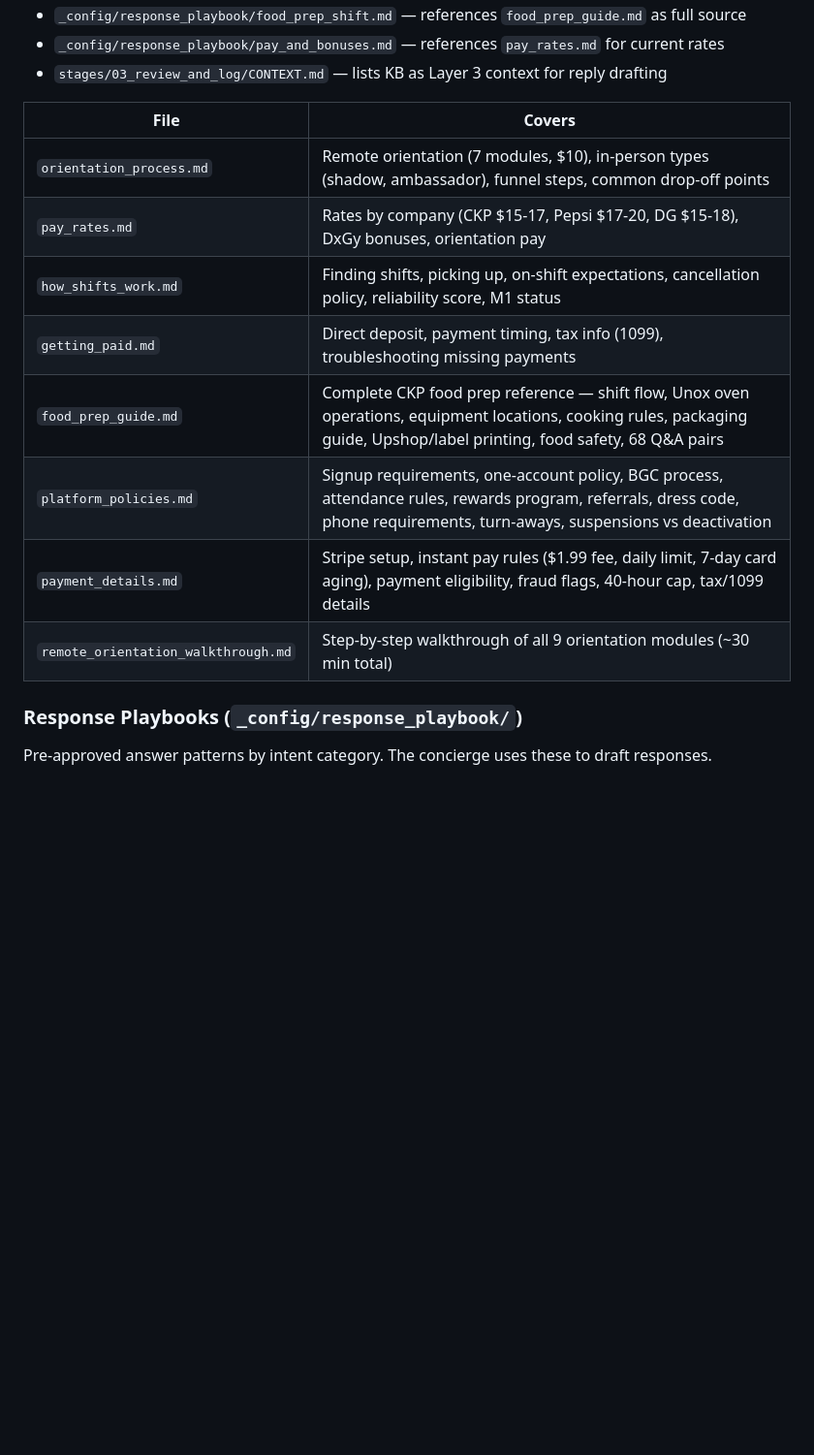
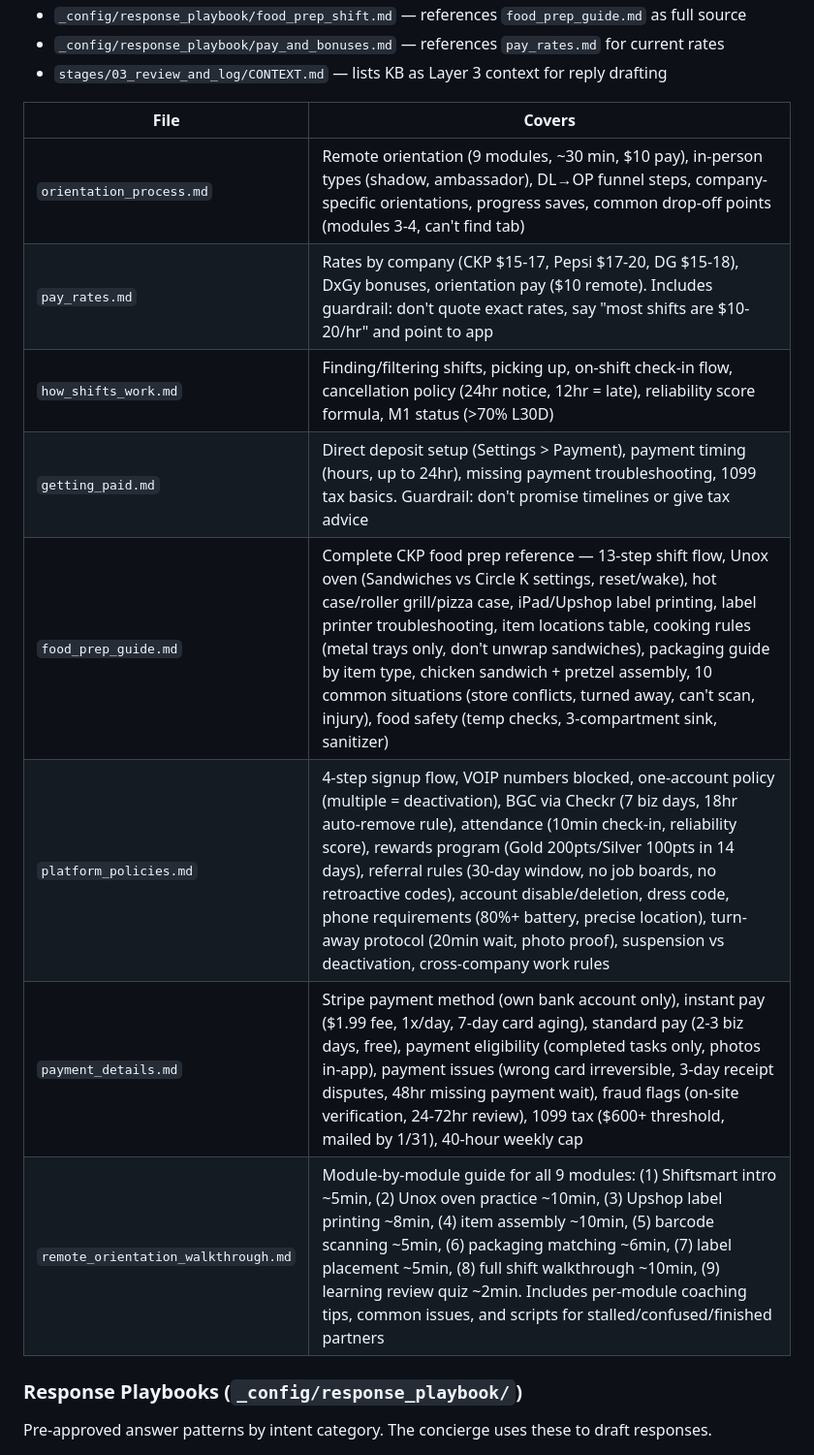
Before and after one commit to prithvi-shiftsmart/partner-outreach, a Markdown page: README.md, the part around the change. Shown at 97% size. Rendered like a GitHub page; blank space fills up the shorter version.

Commit message:
Update README: detailed knowledge base file descriptions
Expanded each KB file entry with actual contents — specific topics,
data points, guardrails, and coverage areas from the source files.

Co-Authored-By: Claude Opus 4.6 <noreply@anthropic.com>

```diff
--- a/README.md
+++ b/README.md
@@ -127,14 +127,14 @@ Source-of-truth docs the concierge references when answering questions.
 
 | File | Covers |
 |------|--------|
-| `orientation_process.md` | Remote orientation (7 modules, $10), in-person types (shadow, ambassador), funnel steps, common drop-off points |
-| `pay_rates.md` | Rates by company (CKP $15-17, Pepsi $17-20, DG $15-18), DxGy bonuses, orientation pay |
-| `how_shifts_work.md` | Finding shifts, picking up, on-shift expectations, cancellation policy, reliability score, M1 status |
-| `getting_paid.md` | Direct deposit, payment timing, tax info (1099), troubleshooting missing payments |
-| `food_prep_guide.md` | Complete CKP food prep reference — shift flow, Unox oven operations, equipment locations, cooking rules, packaging guide, Upshop/label printing, food safety, 68 Q&A pairs |
-| `platform_policies.md` | Signup requirements, one-account policy, BGC process, attendance rules, rewards program, referrals, dress code, phone requirements, turn-aways, suspensions vs deactivation |
-| `payment_details.md` | Stripe setup, instant pay rules ($1.99 fee, daily limit, 7-day card aging), payment eligibility, fraud flags, 40-hour cap, tax/1099 details |
-| `remote_orientation_walkthrough.md` | Step-by-step walkthrough of all 9 orientation modules (~30 min total) |
+| `orientation_process.md` | Remote orientation (9 modules, ~30 min, $10 pay), in-person types (shadow, ambassador), DL→OP funnel steps, company-specific orientations, progress saves, common drop-off points (modules 3-4, can't find tab) |
+| `pay_rates.md` | Rates by company (CKP $15-17, Pepsi $17-20, DG $15-18), DxGy bonuses, orientation pay ($10 remote). Includes guardrail: don't quote exact rates, say "most shifts are $10-20/hr" and point to app |
+| `how_shifts_work.md` | Finding/filtering shifts, picking up, on-shift check-in flow, cancellation policy (24hr notice, 12hr = late), reliability score formula, M1 status (>70% L30D) |
+| `getting_paid.md` | Direct deposit setup (Settings > Payment), payment timing (hours, up to 24hr), missing payment troubleshooting, 1099 tax basics. Guardrail: don't promise timelines or give tax advice |
+| `food_prep_guide.md` | Complete CKP food prep reference — 13-step shift flow, Unox oven (Sandwiches vs Circle K settings, reset/wake), hot case/roller grill/pizza case, iPad/Upshop label printing, label printer troubleshooting, item locations table, cooking rules (metal trays only, don't unwrap sandwiches), packaging guide by item type, chicken sandwich + pretzel assembly, 10 common situations (store conflicts, turned away, can't scan, injury), food safety (temp checks, 3-compartment sink, sanitizer) |
+| `platform_policies.md` | 4-step signup flow, VOIP numbers blocked, one-account policy (multiple = deactivation), BGC via Checkr (7 biz days, 18hr auto-remove rule), attendance (10min check-in, reliability score), rewards program (Gold 200pts/Silver 100pts in 14 days), referral rules (30-day window, no job boards, no retroactive codes), account disable/deletion, dress code, phone requirements (80%+ battery, precise location), turn-away protocol (20min wait, photo proof), suspension vs deactivation, cross-company work rules |
+| `payment_details.md` | Stripe payment method (own bank account only), instant pay ($1.99 fee, 1x/day, 7-day card aging), standard pay (2-3 biz days, free), payment eligibility (completed tasks only, photos in-app), payment issues (wrong card irreversible, 3-day receipt disputes, 48hr missing payment wait), fraud flags (on-site verification, 24-72hr review), 1099 tax ($600+ threshold, mailed by 1/31), 40-hour weekly cap |
+| `remote_orientation_walkthrough.md` | Module-by-module guide for all 9 modules: (1) Shiftsmart intro ~5min, (2) Unox oven practice ~10min, (3) Upshop label printing ~8min, (4) item assembly ~10min, (5) barcode scanning ~5min, (6) packaging matching ~6min, (7) label placement ~5min, (8) full shift walkthrough ~10min, (9) learning review quiz ~2min. Includes per-module coaching tips, common issues, and scripts for stalled/confused/finished partners |
 
 ### Response Playbooks (`_config/response_playbook/`)
 Pre-approved answer patterns by intent category. The concierge uses these to draft responses.
```
